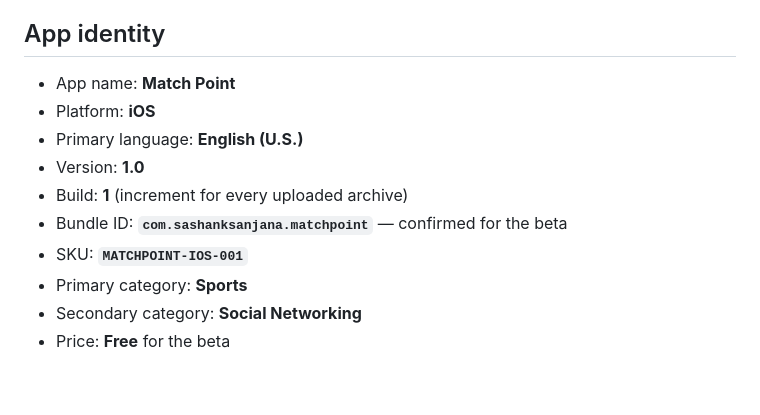
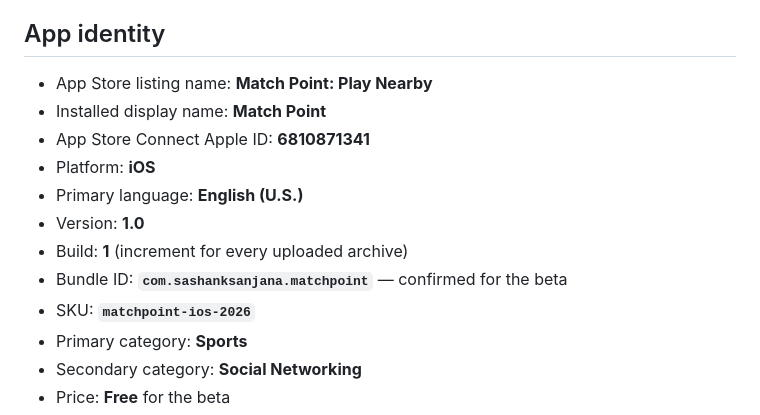
Before and after one commit to sanjana-venkat/matchpoint, a Markdown page: APP_STORE_SUBMISSION.md, the part around the change. Rendered like a GitHub page; blank space fills up the shorter version.

Commit message:
Record App Store Connect app identity

```diff
--- a/APP_STORE_SUBMISSION.md
+++ b/APP_STORE_SUBMISSION.md
@@ -6,13 +6,15 @@ from the codebase.
 
 ## App identity
 
-- App name: **Match Point**
+- App Store listing name: **Match Point: Play Nearby**
+- Installed display name: **Match Point**
+- App Store Connect Apple ID: **6810871341**
 - Platform: **iOS**
 - Primary language: **English (U.S.)**
 - Version: **1.0**
 - Build: **1** (increment for every uploaded archive)
 - Bundle ID: **`com.sashanksanjana.matchpoint`** — confirmed for the beta
-- SKU: **`MATCHPOINT-IOS-001`**
+- SKU: **`matchpoint-ios-2026`**
 - Primary category: **Sports**
 - Secondary category: **Social Networking**
 - Price: **Free** for the beta
```
